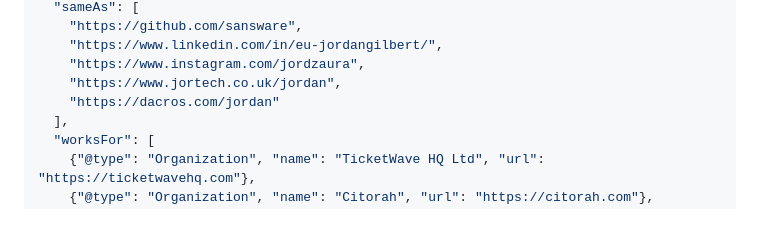
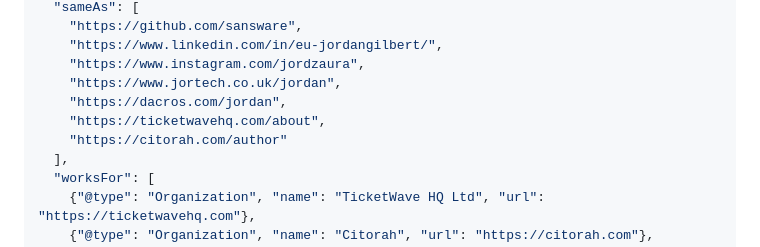
Before and after one commit to sansware/sansware, a Markdown page: README.md, the part around the change. GitHub-like rendering; blank space fills up the shorter version.

Commit message:
Profile JSON-LD: sameAs adds ticketwavehq.com/about and citorah.com/author, so every page about Jordan links the rest
Co-Authored-By: Claude Opus 5.5 <noreply@anthropic.com>

```diff
--- a/README.md
+++ b/README.md
@@ -157,7 +157,9 @@ An engineer by training who spent seven years across the UK's construction consu
     "https://www.linkedin.com/in/eu-jordangilbert/",
     "https://www.instagram.com/jordzaura",
     "https://www.jortech.co.uk/jordan",
-    "https://dacros.com/jordan"
+    "https://dacros.com/jordan",
+    "https://ticketwavehq.com/about",
+    "https://citorah.com/author"
   ],
   "worksFor": [
     {"@type": "Organization", "name": "TicketWave HQ Ltd", "url": "https://ticketwavehq.com"},
```
